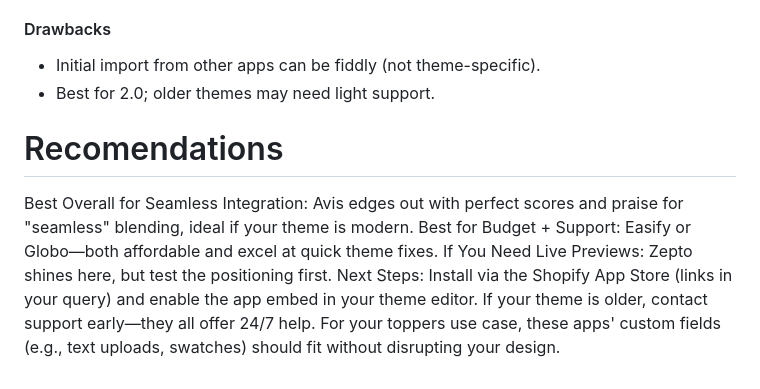
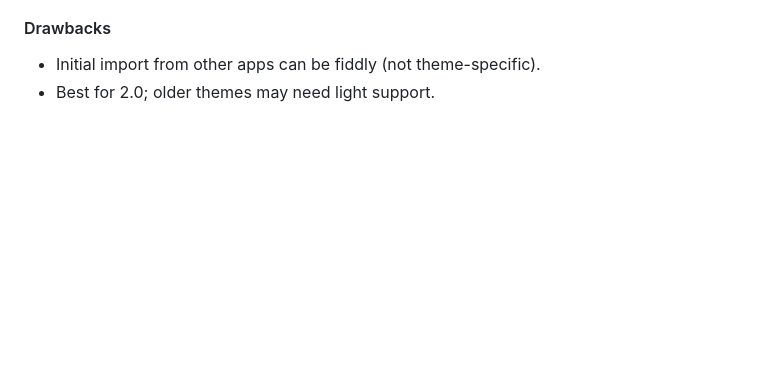
Before and after one commit to austinslatey/Toppers_Research, a Markdown page: README.md, the part around the change. Drawn GitHub-style; blank space fills up the shorter version.

Commit message:
Sep 25, 2025, 8:21 PM

```diff
--- a/README.md
+++ b/README.md
@@ -77,9 +77,3 @@ Seems legit
 #### Drawbacks
 - Initial import from other apps can be fiddly (not theme-specific).
 - Best for 2.0; older themes may need light support.
-
-# Recomendations
-Best Overall for Seamless Integration: Avis edges out with perfect scores and praise for "seamless" blending, ideal if your theme is modern.
-Best for Budget + Support: Easify or Globo—both affordable and excel at quick theme fixes.
-If You Need Live Previews: Zepto shines here, but test the positioning first.
-Next Steps: Install via the Shopify App Store (links in your query) and enable the app embed in your theme editor. If your theme is older, contact support early—they all offer 24/7 help. For your toppers use case, these apps' custom fields (e.g., text uploads, swatches) should fit without disrupting your design.
```
